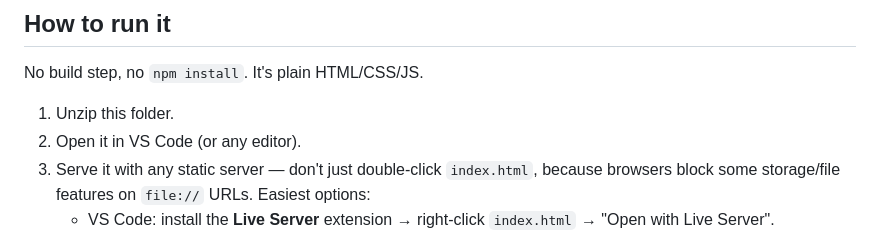
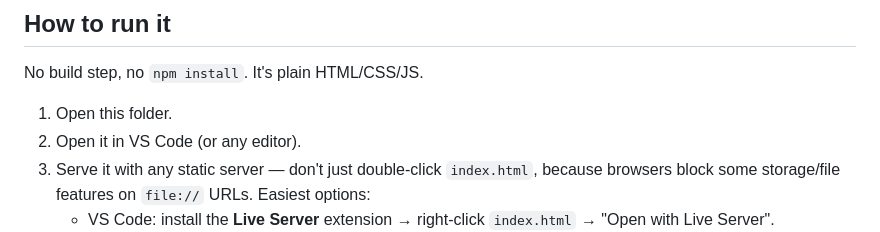
Before and after one commit to Zeusdfixer/Walk-on-e-commerce-shop, a Markdown page: README.md, the part around the change. Drawn GitHub-style.

Commit message:
Update instructions for opening project folder

```diff
--- a/README.md
+++ b/README.md
@@ -8,7 +8,7 @@ site proposal (home, shop, product detail, cart, checkout, about, delivery
 
 No build step, no `npm install`. It's plain HTML/CSS/JS.
 
-1. Unzip this folder.
+1. Open this folder.
 2. Open it in VS Code (or any editor).
 3. Serve it with any static server — don't just double-click `index.html`,
    because browsers block some storage/file features on `file://` URLs.
```
